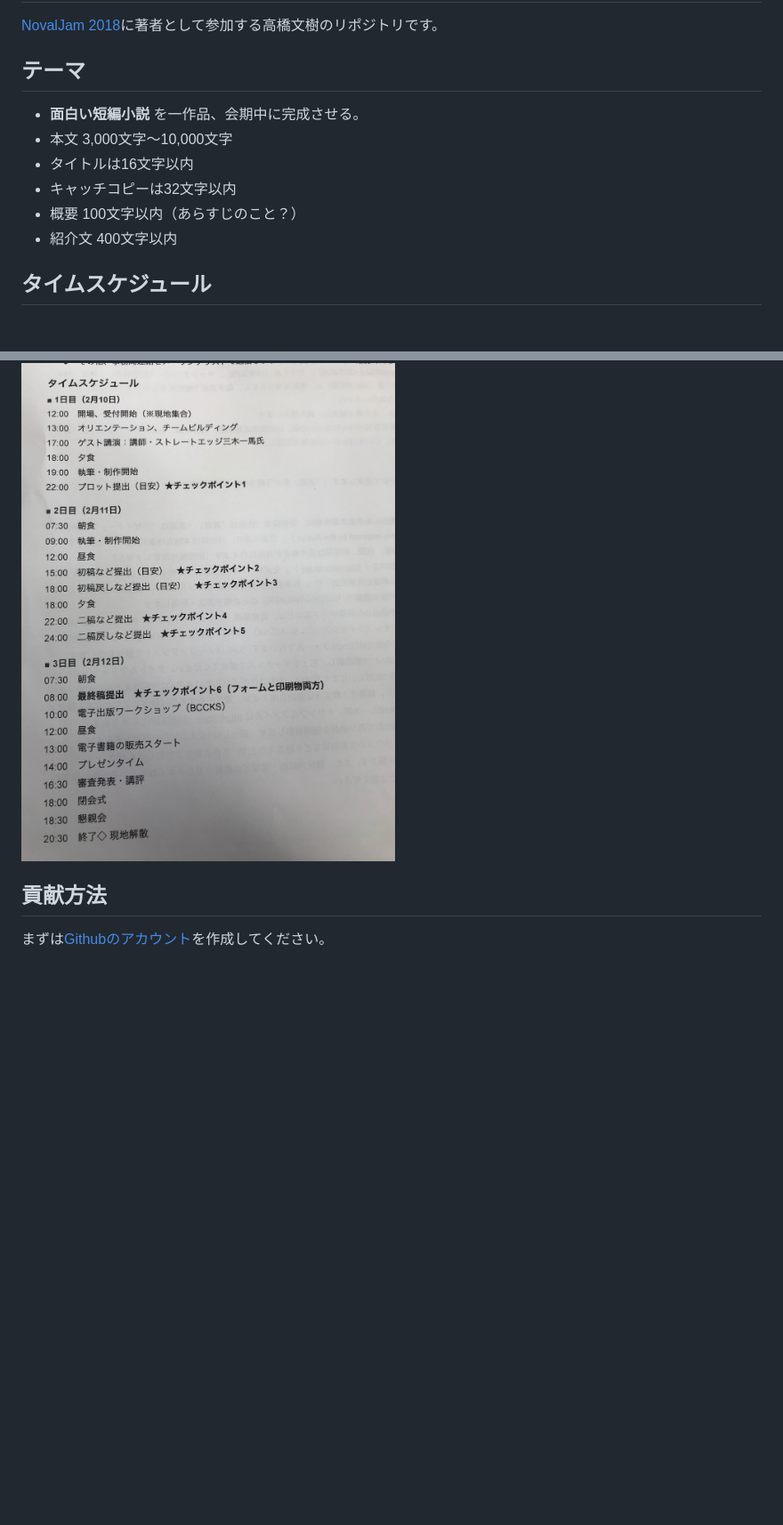
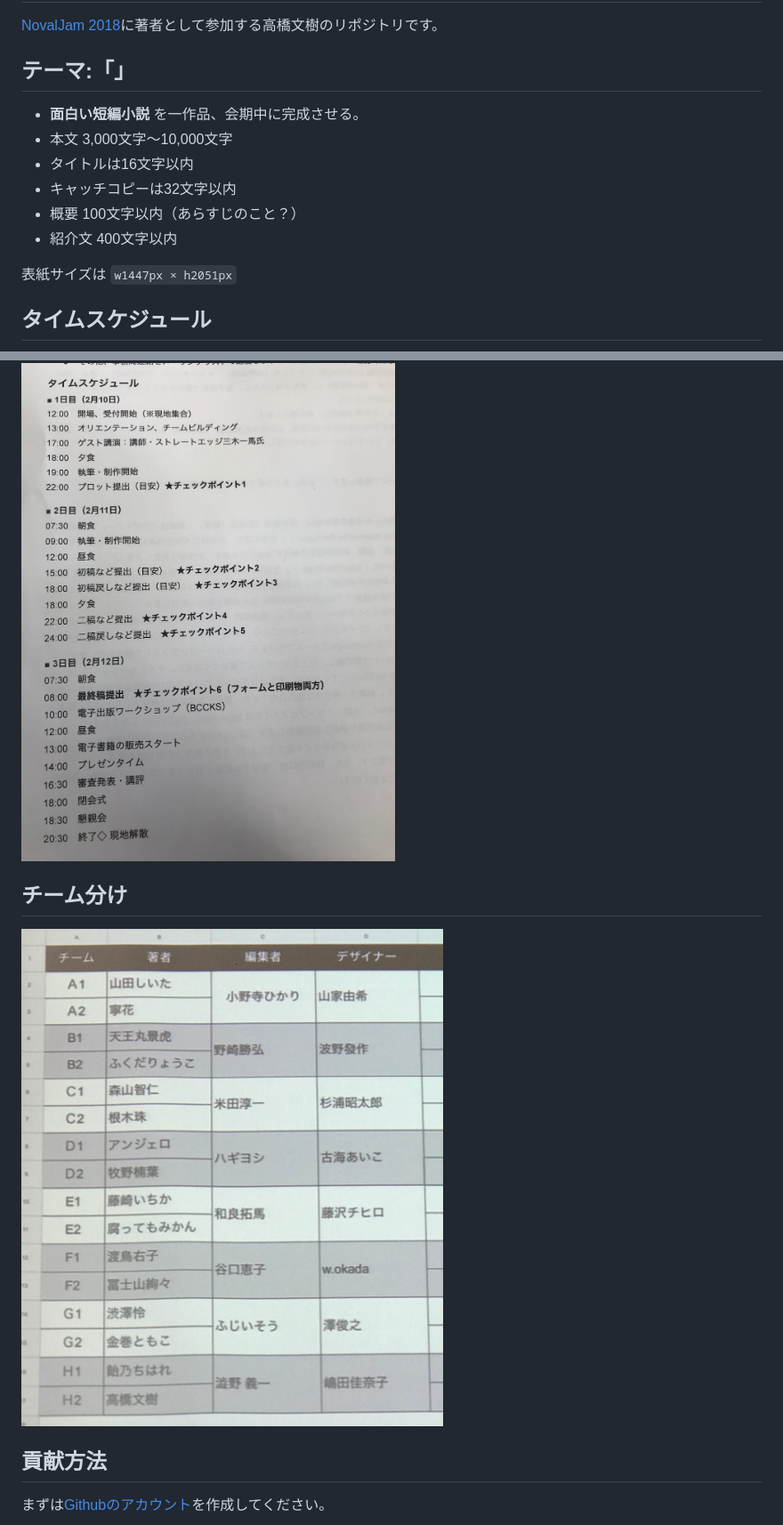
Before and after one commit to fumikito/noveljam2018, a Markdown page: README.md, 2 parts joined by grey strips. Shown: that part at 89% size. GitHub-like rendering; pictures changed too: img/team.jpg (added); blank space fills up the shorter version.

Commit message:
チーム分けを追加

```diff
--- a/README.md
+++ b/README.md
@@ -2,7 +2,7 @@
 
 [NovalJam 2018](https://www.noveljam.org)に著者として参加する高橋文樹のリポジトリです。
 
-## テーマ
+## テーマ:「」
 
 - **面白い短編小説** を一作品、会期中に完成させる。
 - 本文 3,000文字〜10,000文字
@@ -11,9 +11,15 @@
 - 概要 100文字以内（あらすじのこと？）
 - 紹介文 400文字以内
 
+表紙サイズは `w1447px × h2051px`
+
 ## タイムスケジュール
 
 ![タイムテーブル](https://raw.githubusercontent.com/fumikito/noveljam2018/master/img/schedule-image.jpg)
+
+## チーム分け
+
+![チーム分け](https://raw.githubusercontent.com/fumikito/noveljam2018/master/img/team.jpg)
 
 ## 貢献方法
 
```
